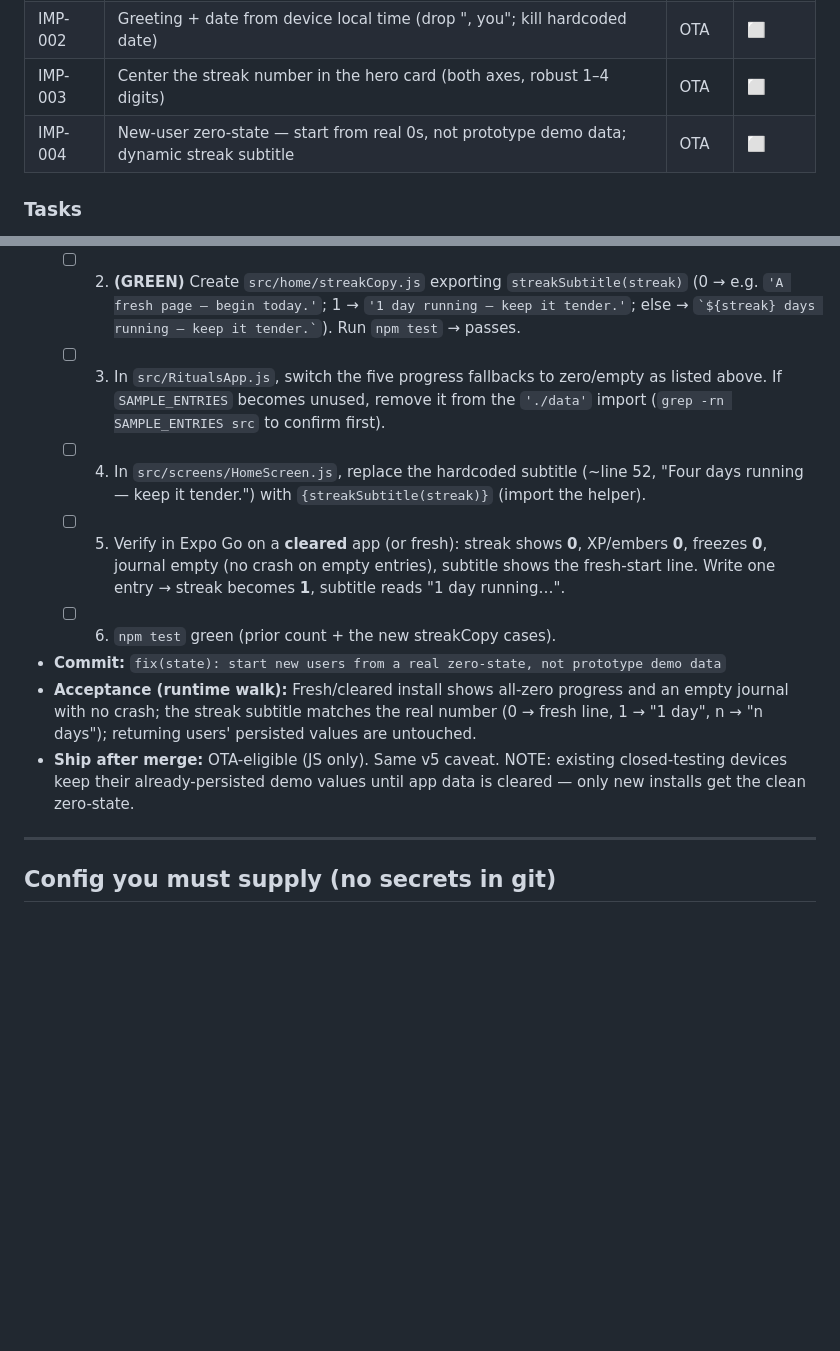
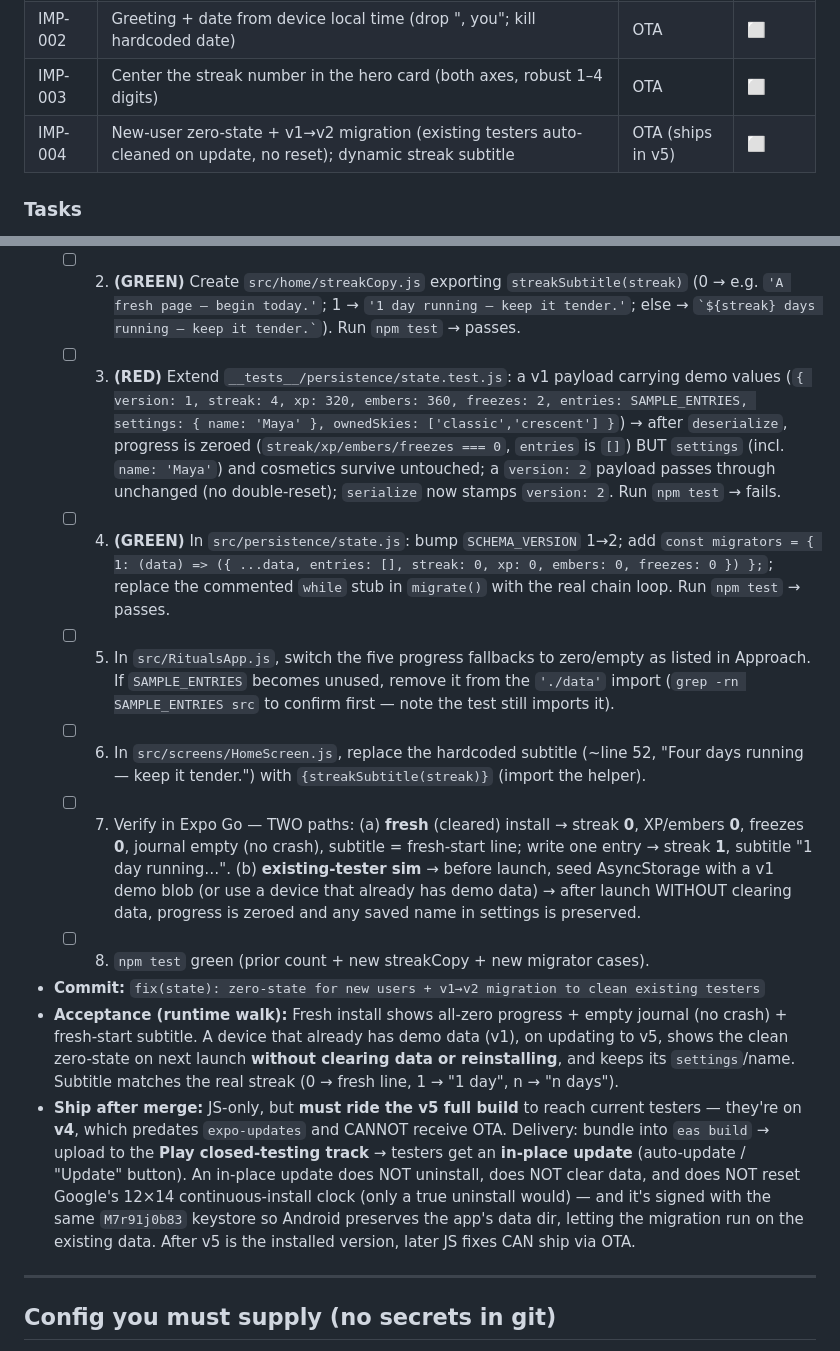
Before and after one commit to destructaphoenix/dailyrituals, a Markdown page: PROGRESS.md, 2 parts joined by grey strips. GitHub-like rendering; blank space fills up the shorter version.

Commit message:
docs(progress): IMP-004 adds v1->v2 migration so existing testers are cleaned without reset/reinstall

```diff
--- a/PROGRESS.md
+++ b/PROGRESS.md
@@ -154,7 +154,7 @@ Legend: ⬜ Not started · 🟡 In progress · ✅ Done · ⛔ Blocked
 | IMP-001 | Show the user's chosen name on the You tab (kill hardcoded "Amara") | OTA | ⬜ |
 | IMP-002 | Greeting + date from device local time (drop ", you"; kill hardcoded date) | OTA | ⬜ |
 | IMP-003 | Center the streak number in the hero card (both axes, robust 1–4 digits) | OTA | ⬜ |
-| IMP-004 | New-user zero-state — start from real 0s, not prototype demo data; dynamic streak subtitle | OTA | ⬜ |
+| IMP-004 | New-user zero-state + v1→v2 migration (existing testers auto-cleaned on update, no reset); dynamic streak subtitle | OTA (ships in v5) | ⬜ |
 
 ### Tasks
 _(Opus appends one block per issue, in priority order, using the template below. Sonnet works the first unchecked one.)_
@@ -236,11 +236,13 @@ _(Opus appends one block per issue, in priority order, using the template below.
   - [ ] 2. **(GREEN)** Create `src/home/streakCopy.js` exporting `streakSubtitle(streak)` (0 → e.g. `'A fresh page — begin today.'`; 1 → `'1 day running — keep it tender.'`; else → `` `${streak} days running — keep it tender.` ``). Run `npm test` → passes.
-  - [ ] 3. In `src/RitualsApp.js`, switch the five progress fallbacks to zero/empty as listed above. If `SAMPLE_ENTRIES` becomes unused, remove it from the `'./data'` import (`grep -rn SAMPLE_ENTRIES src` to confirm first).
-  - [ ] 4. In `src/screens/HomeScreen.js`, replace the hardcoded subtitle (~line 52, "Four days running — keep it tender.") with `{streakSubtitle(streak)}` (import the helper).
-  - [ ] 5. Verify in Expo Go on a **cleared** app (or fresh): streak shows **0**, XP/embers **0**, freezes **0**, journal empty (no crash on empty entries), subtitle shows the fresh-start line. Write one entry → streak becomes **1**, subtitle reads "1 day running…".
-  - [ ] 6. `npm test` green (prior count + the new streakCopy cases).
-- **Commit:** `fix(state): start new users from a real zero-state, not prototype demo data`
-- **Acceptance (runtime walk):** Fresh/cleared install shows all-zero progress and an empty journal with no crash; the streak subtitle matches the real number (0 → fresh line, 1 → "1 day", n → "n days"); returning users' persisted values are untouched.
-- **Ship after merge:** OTA-eligible (JS only). Same v5 caveat. NOTE: existing closed-testing devices keep their already-persisted demo values until app data is cleared — only new installs get the clean zero-state.
+  - [ ] 3. **(RED)** Extend `__tests__/persistence/state.test.js`: a v1 payload carrying demo values (`{ version: 1, streak: 4, xp: 320, embers: 360, freezes: 2, entries: SAMPLE_ENTRIES, settings: { name: 'Maya' }, ownedSkies: ['classic','crescent'] }`) → after `deserialize`, progress is zeroed (`streak/xp/embers/freezes === 0`, `entries` is `[]`) BUT `settings` (incl. `name: 'Maya'`) and cosmetics survive untouched; a `version: 2` payload passes through unchanged (no double-reset); `serialize` now stamps `version: 2`. Run `npm test` → fails.
+  - [ ] 4. **(GREEN)** In `src/persistence/state.js`: bump `SCHEMA_VERSION` 1→2; add `const migrators = { 1: (data) => ({ ...data, entries: [], streak: 0, xp: 0, embers: 0, freezes: 0 }) };`; replace the commented `while` stub in `migrate()` with the real chain loop. Run `npm test` → passes.
+  - [ ] 5. In `src/RitualsApp.js`, switch the five progress fallbacks to zero/empty as listed in Approach. If `SAMPLE_ENTRIES` becomes unused, remove it from the `'./data'` import (`grep -rn SAMPLE_ENTRIES src` to confirm first — note the test still imports it).
+  - [ ] 6. In `src/screens/HomeScreen.js`, replace the hardcoded subtitle (~line 52, "Four days running — keep it tender.") with `{streakSubtitle(streak)}` (import the helper).
+  - [ ] 7. Verify in Expo Go — TWO paths: (a) **fresh** (cleared) install → streak **0**, XP/embers **0**, freezes **0**, journal empty (no crash), subtitle = fresh-start line; write one entry → streak **1**, subtitle "1 day running…". (b) **existing-tester sim** → before launch, seed AsyncStorage with a v1 demo blob (or use a device that already has demo data) → after launch WITHOUT clearing data, progress is zeroed and any saved name in settings is preserved.
+  - [ ] 8. `npm test` green (prior count + new streakCopy + new migrator cases).
+- **Commit:** `fix(state): zero-state for new users + v1→v2 migration to clean existing testers`
+- **Acceptance (runtime walk):** Fresh install shows all-zero progress + empty journal (no crash) + fresh-start subtitle. A device that already has demo data (v1), on updating to v5, shows the clean zero-state on next launch **without clearing data or reinstalling**, and keeps its `settings`/name. Subtitle matches the real streak (0 → fresh line, 1 → "1 day", n → "n days").
+- **Ship after merge:** JS-only, but **must ride the v5 full build** to reach current testers — they're on **v4**, which predates `expo-updates` and CANNOT receive OTA. Delivery: bundle into `eas build` → upload to the **Play closed-testing track** → testers get an **in-place update** (auto-update / "Update" button). An in-place update does NOT uninstall, does NOT clear data, and does NOT reset Google's 12×14 continuous-install clock (only a true uninstall would) — and it's signed with the same `M7r91j0b83` keystore so Android preserves the app's data dir, letting the migration run on the existing data. After v5 is the installed version, later JS fixes CAN ship via OTA.
 
 <!-- TEMPLATE — Opus copies this per issue, fills it, adds a row to the table above, then hands the task to Sonnet:
 
```
Also changed, not shown: other parts of PROGRESS.md (+4 -4 lines).
